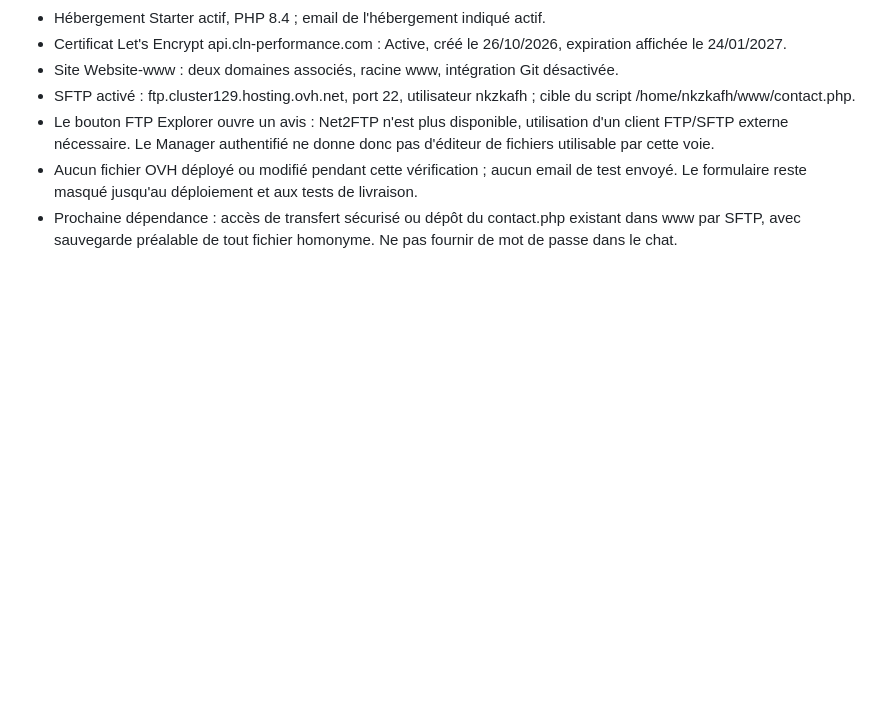
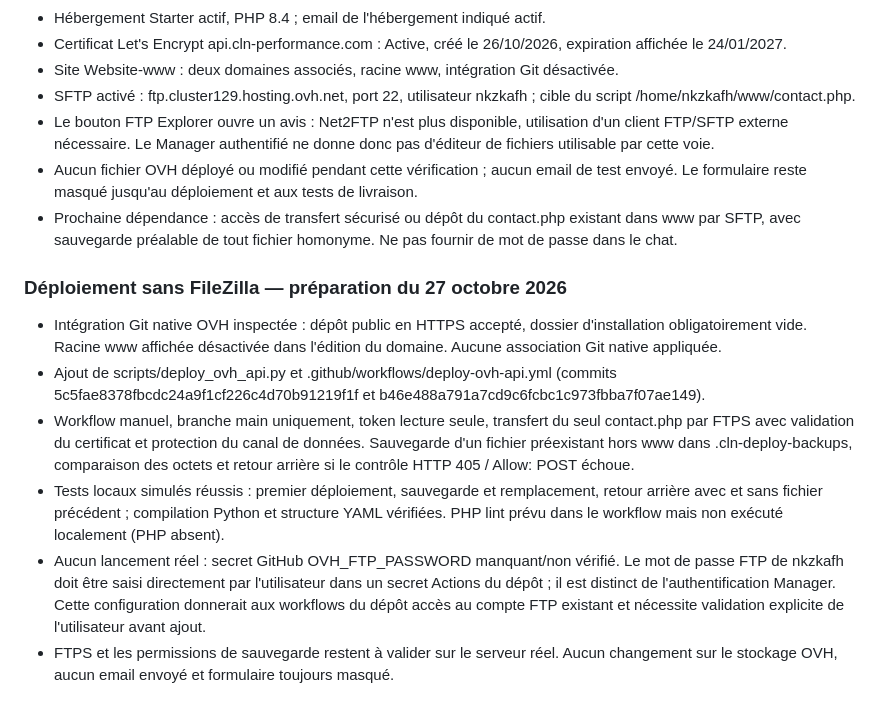
Before and after one commit to timetogrowup/PROJET_CLN, a Markdown page: MINUTE.md, the part around the change. Rendered like a GitHub page; blank space fills up the shorter version.

Commit message:
Track prepared GitHub Actions FTPS deploy and remaining credential setup

```diff
--- a/MINUTE.md
+++ b/MINUTE.md
@@ -189,3 +189,12 @@ La correction du formulaire ne sera terminée que lorsqu'un message de test, env
 - Le bouton FTP Explorer ouvre un avis : Net2FTP n'est plus disponible, utilisation d'un client FTP/SFTP externe nécessaire. Le Manager authentifié ne donne donc pas d'éditeur de fichiers utilisable par cette voie.
 - Aucun fichier OVH déployé ou modifié pendant cette vérification ; aucun email de test envoyé. Le formulaire reste masqué jusqu'au déploiement et aux tests de livraison.
 - Prochaine dépendance : accès de transfert sécurisé ou dépôt du contact.php existant dans www par SFTP, avec sauvegarde préalable de tout fichier homonyme. Ne pas fournir de mot de passe dans le chat.
+
+
+### Déploiement sans FileZilla — préparation du 27 octobre 2026
+- Intégration Git native OVH inspectée : dépôt public en HTTPS accepté, dossier d'installation obligatoirement vide. Racine www affichée désactivée dans l'édition du domaine. Aucune association Git native appliquée.
+- Ajout de scripts/deploy_ovh_api.py et .github/workflows/deploy-ovh-api.yml (commits 5c5fae8378fbcdc24a9f1cf226c4d70b91219f1f et b46e488a791a7cd9c6fcbc1c973fbba7f07ae149).
+- Workflow manuel, branche main uniquement, token lecture seule, transfert du seul contact.php par FTPS avec validation du certificat et protection du canal de données. Sauvegarde d'un fichier préexistant hors www dans .cln-deploy-backups, comparaison des octets et retour arrière si le contrôle HTTP 405 / Allow: POST échoue.
+- Tests locaux simulés réussis : premier déploiement, sauvegarde et remplacement, retour arrière avec et sans fichier précédent ; compilation Python et structure YAML vérifiées. PHP lint prévu dans le workflow mais non exécuté localement (PHP absent).
+- Aucun lancement réel : secret GitHub OVH_FTP_PASSWORD manquant/non vérifié. Le mot de passe FTP de nkzkafh doit être saisi directement par l'utilisateur dans un secret Actions du dépôt ; il est distinct de l'authentification Manager. Cette configuration donnerait aux workflows du dépôt accès au compte FTP existant et nécessite validation explicite de l'utilisateur avant ajout.
+- FTPS et les permissions de sauvegarde restent à valider sur le serveur réel. Aucun changement sur le stockage OVH, aucun email envoyé et formulaire toujours masqué.
```
